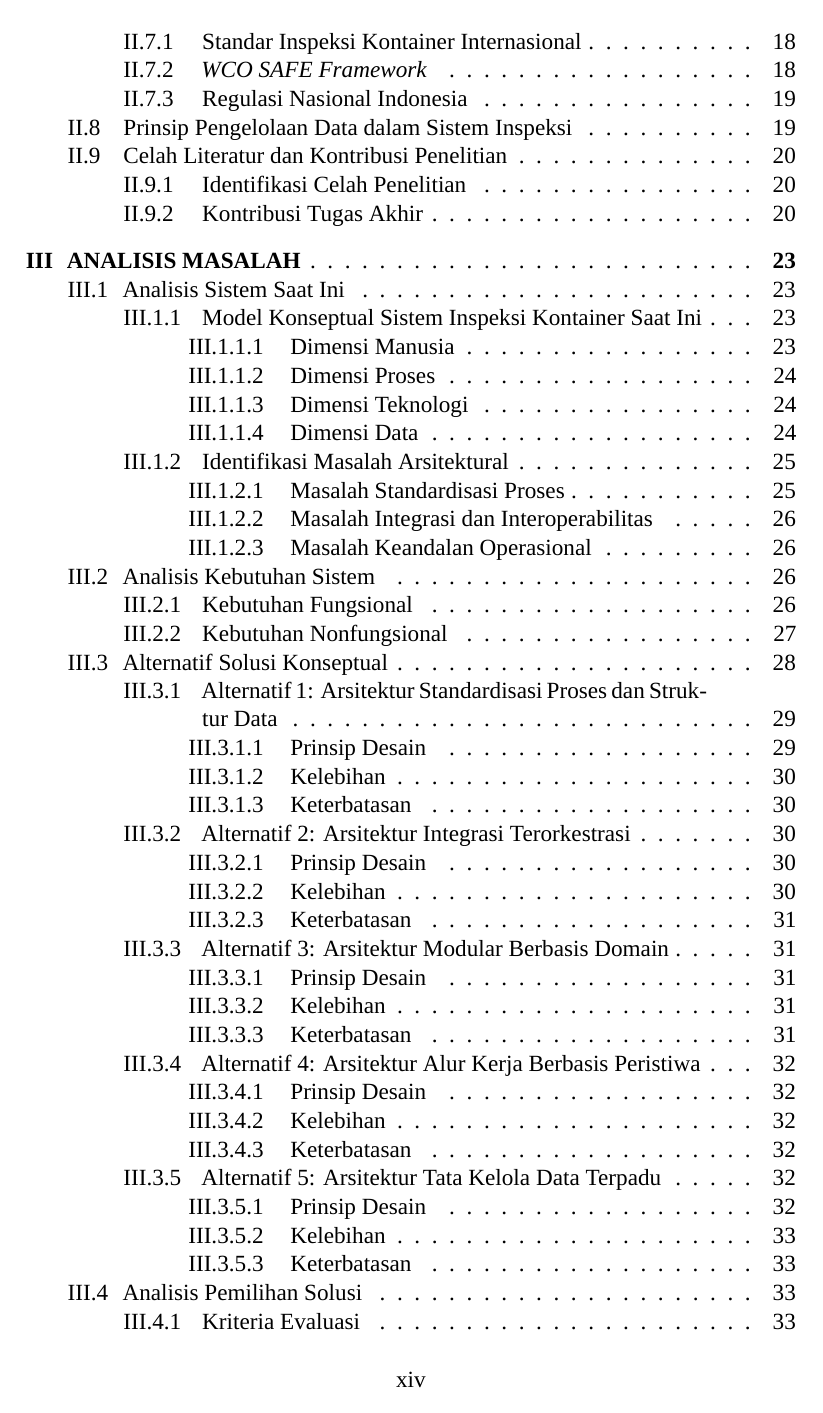
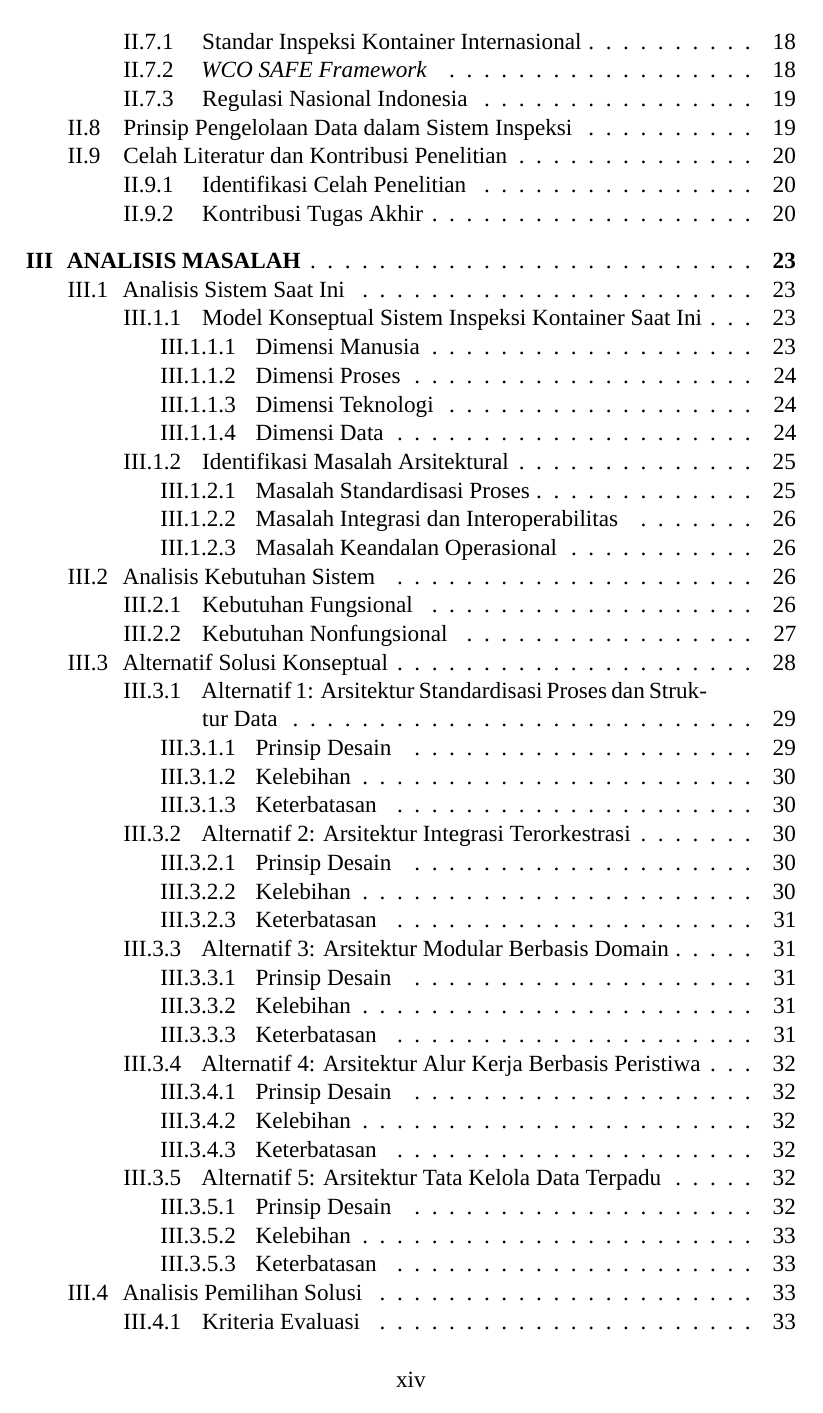
Before and after one commit to aththariq/Tugas-Akhir, a LaTeX thesis (TA.tex): page 14 of 126. Compiled offline with XeLaTeX; a missing font is replaced by an installed copy or a similar font.

Commit message:
Tighten subsubsection TOC indentation

```diff
--- a/TA.tex
+++ b/TA.tex
@@ -189,8 +189,8 @@
 \setlength{\cftsecnumwidth}{2.4em}
 \setlength{\cftsubsecindent}{4.2em}
 \setlength{\cftsubsecnumwidth}{3.4em}
-\setlength{\cftsubsubsecindent}{7.0em}
-\setlength{\cftsubsubsecnumwidth}{4.4em}
+\setlength{\cftsubsubsecindent}{5.8em}
+\setlength{\cftsubsubsecnumwidth}{4.1em}
 
 % --- Ubah nama bulan ke Bahasa Indonesia ---
 \renewcommand*{\DTMbahasaimonthname}[1]{%
```
Also changed, not shown: 2 other files.
